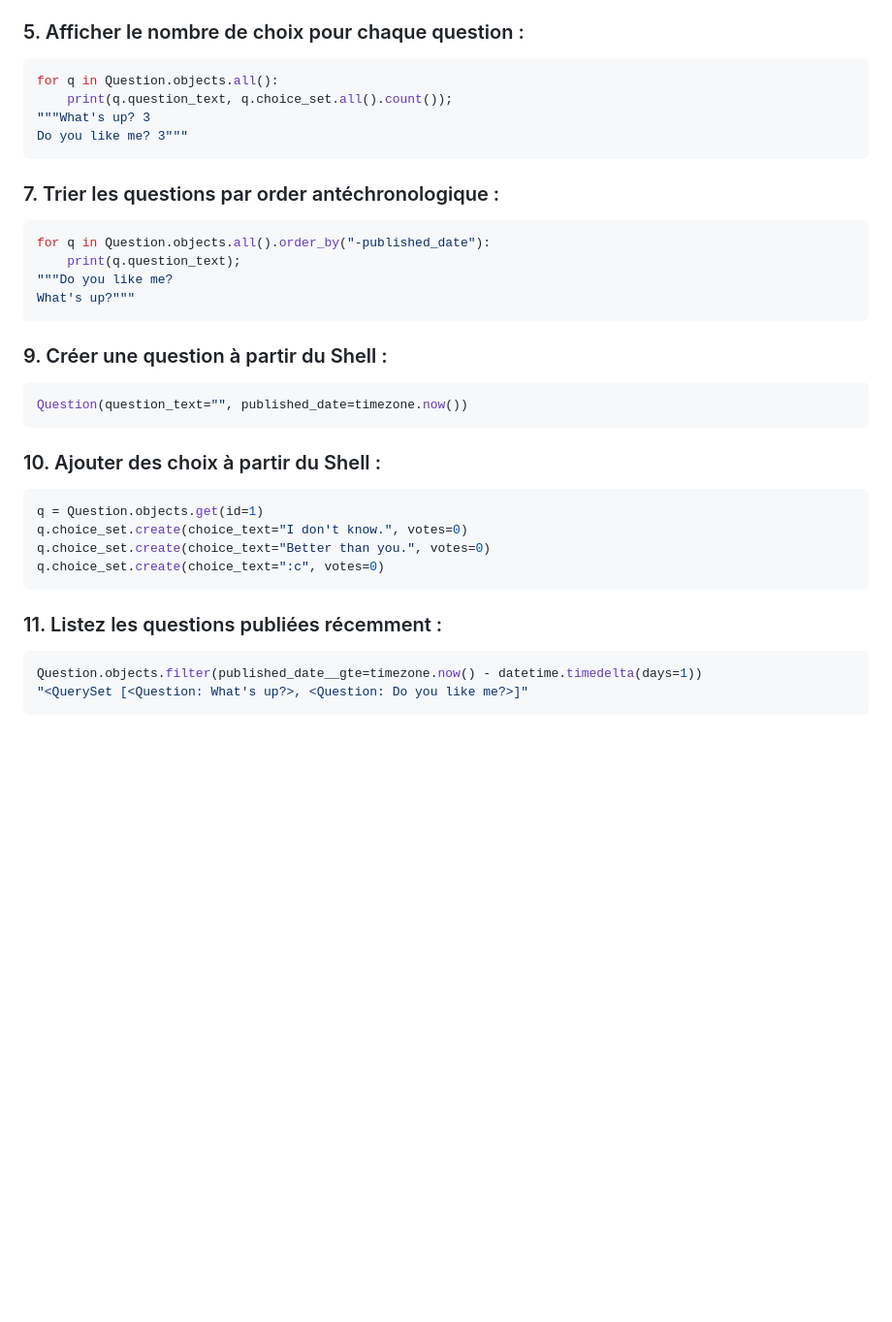
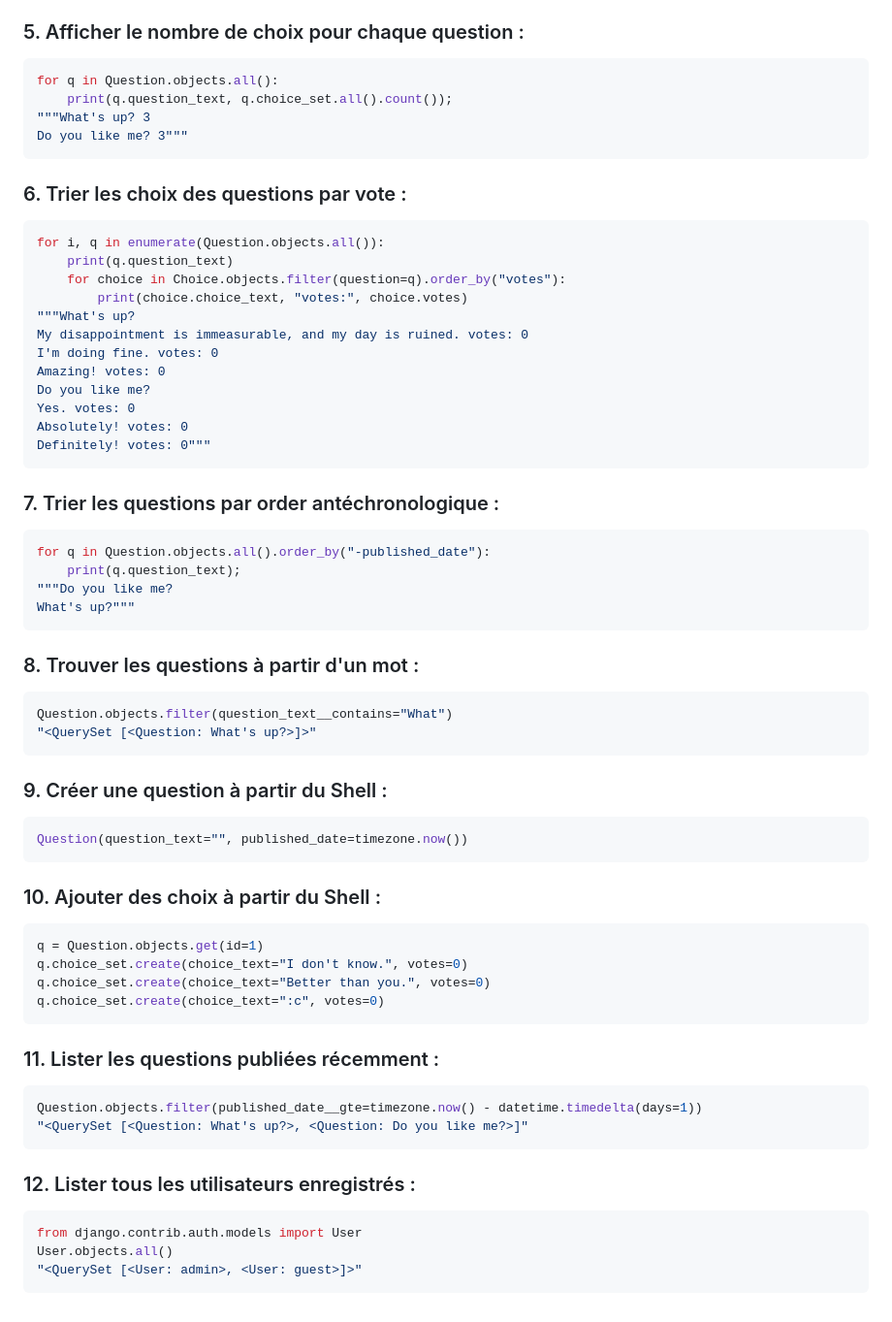
Before and after one commit to KMorere/django-tutorial, a Markdown page: djangotutorial/record.md, the part around the change. Shown at 97% size. Drawn GitHub-style; blank space fills up the shorter version.

Commit message:
Added answers to optional questions.

````diff
--- a/djangotutorial/record.md
+++ b/djangotutorial/record.md
@@ -79,12 +79,34 @@ for q in Question.objects.all():
 Do you like me? 3"""
 ```
 
+### 6. Trier les choix des questions par vote :
+```python
+for i, q in enumerate(Question.objects.all()):
+    print(q.question_text)
+    for choice in Choice.objects.filter(question=q).order_by("votes"):
+        print(choice.choice_text, "votes:", choice.votes)
+"""What's up?
+My disappointment is immeasurable, and my day is ruined. votes: 0
+I'm doing fine. votes: 0
+Amazing! votes: 0
+Do you like me?
+Yes. votes: 0
+Absolutely! votes: 0
+Definitely! votes: 0"""
+```
+
 ### 7. Trier les questions par order antéchronologique :
 ```python
 for q in Question.objects.all().order_by("-published_date"):
     print(q.question_text);
 """Do you like me?
 What's up?"""
+```
+
+### 8. Trouver les questions à partir d'un mot :
+```python
+Question.objects.filter(question_text__contains="What")
+"<QuerySet [<Question: What's up?>]>"
 ```
 
 ### 9. Créer une question à partir du Shell :
@@ -100,8 +122,15 @@ q.choice_set.create(choice_text="Better than you.", votes=0)
 q.choice_set.create(choice_text=":c", votes=0)
 ```
 
-### 11. Listez les questions publiées récemment :
+### 11. Lister les questions publiées récemment :
 ```python
 Question.objects.filter(published_date__gte=timezone.now() - datetime.timedelta(days=1))
 "<QuerySet [<Question: What's up?>, <Question: Do you like me?>]"
 ```
+
+### 12. Lister tous les utilisateurs enregistrés :
+```python
+from django.contrib.auth.models import User
+User.objects.all()
+"<QuerySet [<User: admin>, <User: guest>]>"
+```
````
